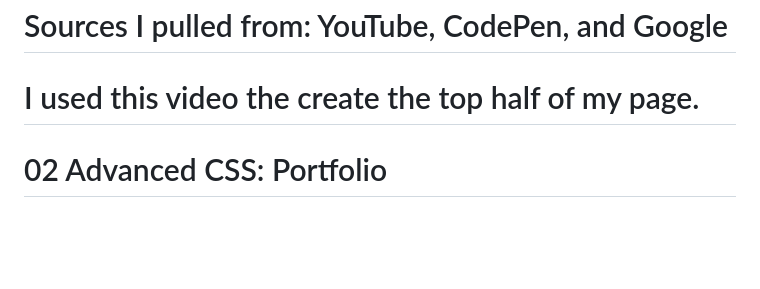
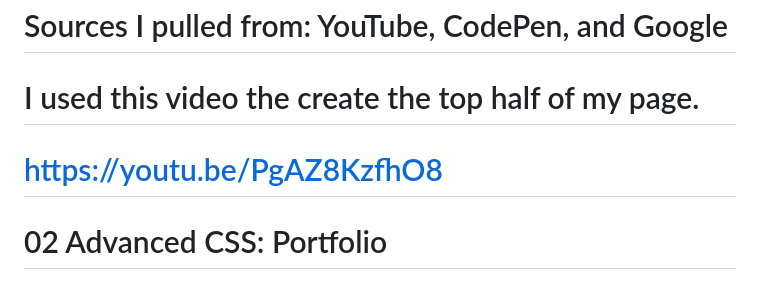
Before and after one commit to AWindyAC/Horiseon-Landing-Page, a Markdown page: README.md, the part around the change. GitHub-like rendering; blank space fills up the shorter version.

Commit message:
Added Youtube link

```diff
--- a/README.md
+++ b/README.md
@@ -1,5 +1,6 @@
 # Sources I pulled from: YouTube, CodePen, and Google
 # I used this video the create the top half of my page.
+# https://youtu.be/PgAZ8KzfhO8
 
 # 02 Advanced CSS: Portfolio
 
```
